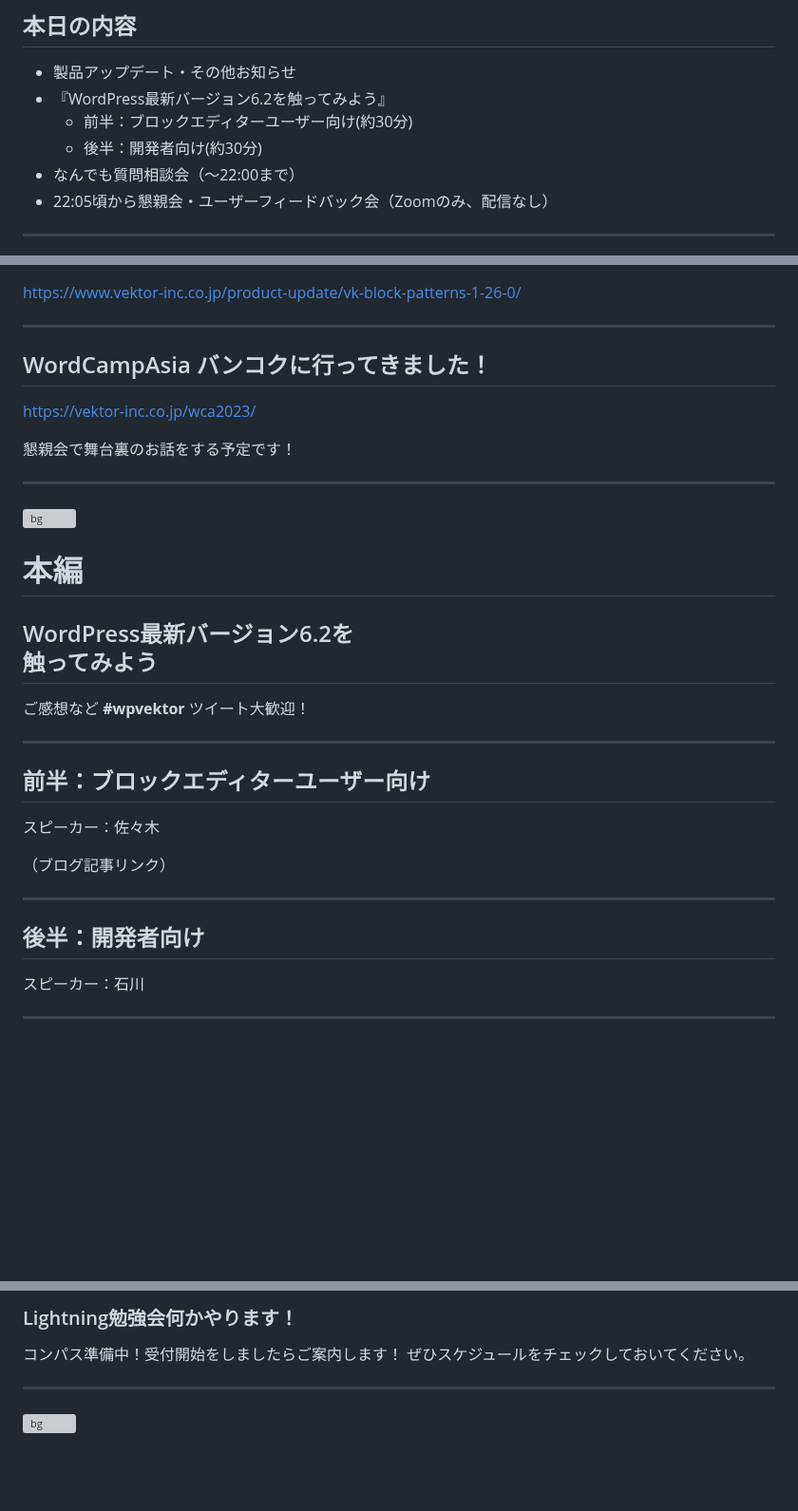
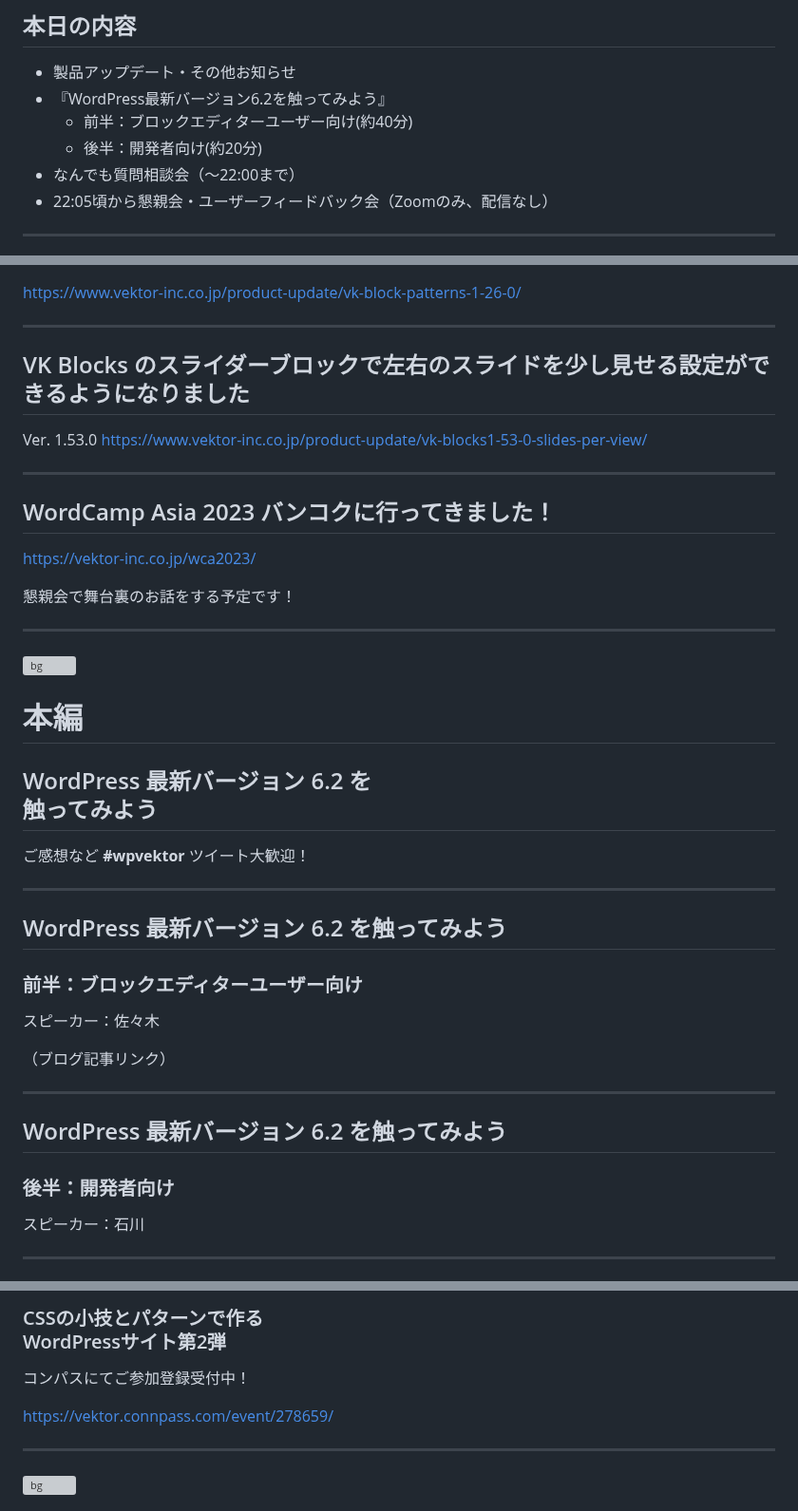
Before and after one commit to vektor-inc/slide, a Markdown page: template_seminar.md, 3 parts joined by grey strips. Shown at 95% size. Drawn GitHub-style; blank space fills up the shorter version; grey boxes are pictures that could not be loaded.

Commit message:
製品情報更新、4月のコンパス追加

```diff
--- a/template_seminar.md
+++ b/template_seminar.md
@@ -89,8 +89,8 @@ VWS オンライン勉強会 #043
 
 * 製品アップデート・その他お知らせ
 * 『WordPress最新バージョン6.2を触ってみよう』
-  * 前半：ブロックエディターユーザー向け(約30分)
-  * 後半：開発者向け(約30分)
+  * 前半：ブロックエディターユーザー向け(約40分)
+  * 後半：開発者向け(約20分)
 * なんでも質問相談会（〜22:00まで）
 * 22:05頃から懇親会・ユーザーフィードバック会（Zoomのみ、配信なし）
 
@@ -140,7 +140,14 @@ https://www.vektor-inc.co.jp/product-update/vk-block-patterns-1-26-0/
 
 ---
 
-## WordCampAsia バンコクに行ってきました！
+## VK Blocks のスライダーブロックで左右のスライドを少し見せる設定ができるようになりました
+
+Ver. 1.53.0
+https://www.vektor-inc.co.jp/product-update/vk-blocks1-53-0-slides-per-view/
+
+---
+
+## WordCamp Asia 2023 バンコクに行ってきました！
 https://vektor-inc.co.jp/wca2023/
 
 懇親会で舞台裏のお話をする予定です！
@@ -153,13 +160,13 @@ https://vektor-inc.co.jp/wca2023/
 
 # 本編
 
-## WordPress最新バージョン6.2を<br>触ってみよう
+## WordPress 最新バージョン 6.2 を<br>触ってみよう
 
 ご感想など **#wpvektor** ツイート大歓迎！
 
 ---
-
-## 前半：ブロックエディターユーザー向け
+## WordPress 最新バージョン 6.2 を触ってみよう
+### 前半：ブロックエディターユーザー向け
 
 スピーカー：佐々木
 
@@ -167,7 +174,8 @@ https://vektor-inc.co.jp/wca2023/
 
 ---
 
-## 後半：開発者向け
+## WordPress 最新バージョン 6.2 を触ってみよう
+### 後半：開発者向け
 
 スピーカー：石川
 
@@ -223,8 +231,8 @@ __🔔チャンネル登録もよろしければぜひ！__
 
-### Lightning勉強会何かやります！
+### CSSの小技とパターンで作る<br>WordPressサイト第2弾
+コンパスにてご参加登録受付中！
 
-コンパス準備中！受付開始をしましたらご案内します！
-ぜひスケジュールをチェックしておいてください。
+https://vektor.connpass.com/event/278659/
 
 ---
 
```
Also changed, not shown: other parts of template_seminar.md (+1 -1 lines).
